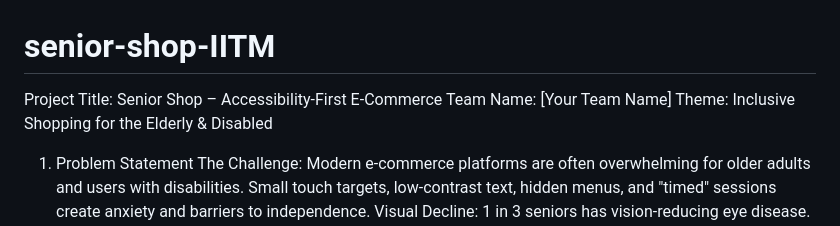
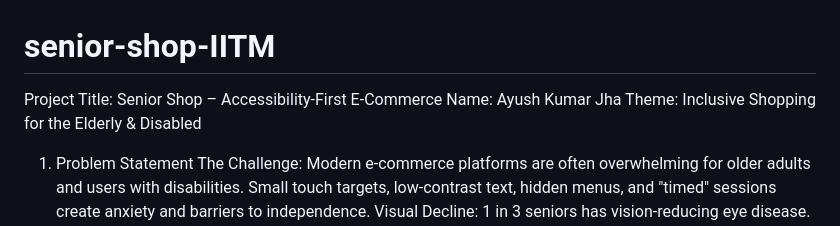
Before and after one commit to ayushjhaa1187-spec/senior-shop-IITM, a Markdown page: README.md, the part around the change. Drawn GitHub-style.

```diff
--- a/README.md
+++ b/README.md
@@ -1,6 +1,7 @@
 # senior-shop-IITM
 Project Title: Senior Shop – Accessibility-First E-Commerce
-Team Name: [Your Team Name] Theme: Inclusive Shopping for the Elderly & Disabled
+Name: Ayush Kumar Jha
+Theme: Inclusive Shopping for the Elderly & Disabled
 
 1. Problem Statement
 The Challenge: Modern e-commerce platforms are often overwhelming for older adults and users with disabilities. Small touch targets, low-contrast text, hidden menus, and "timed" sessions create anxiety and barriers to independence.
```
